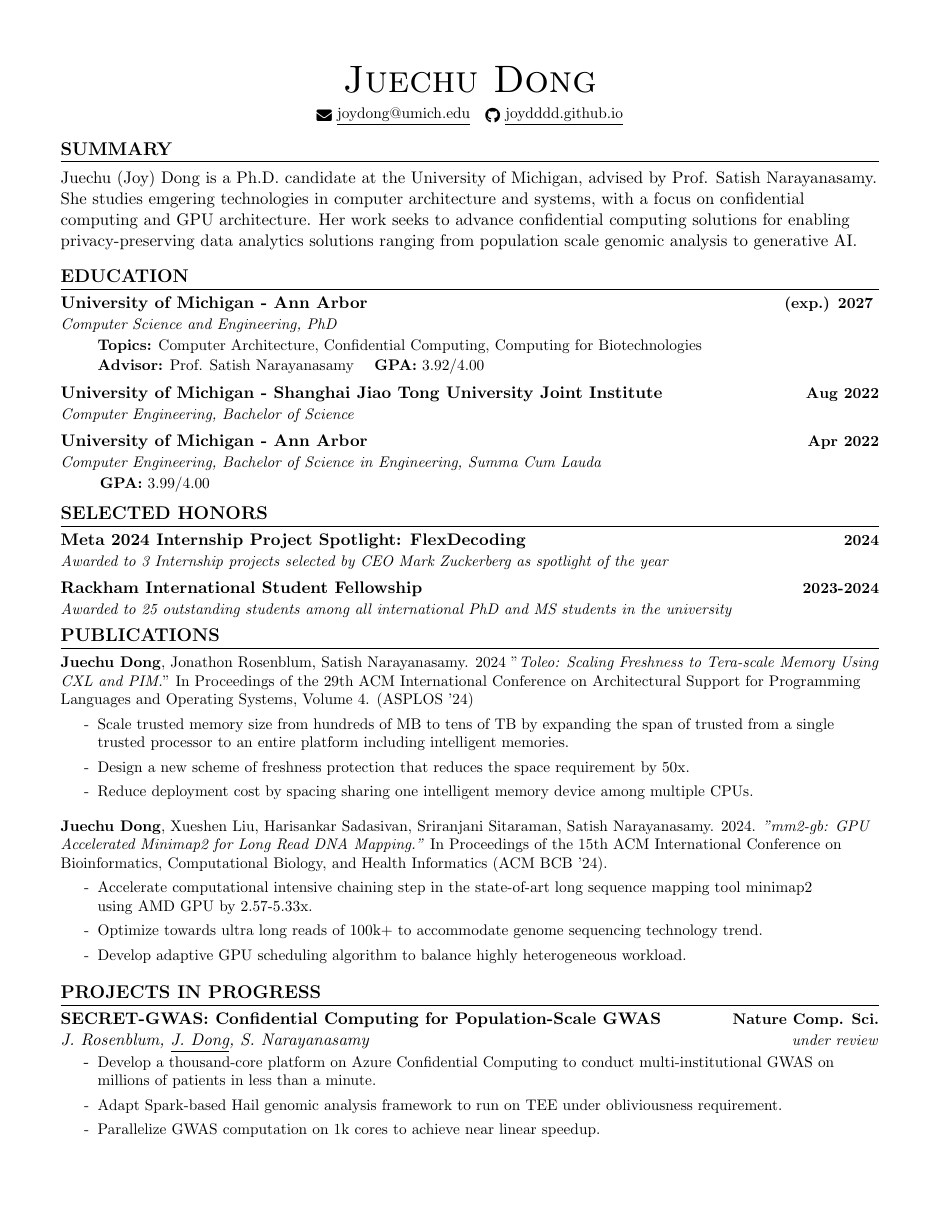
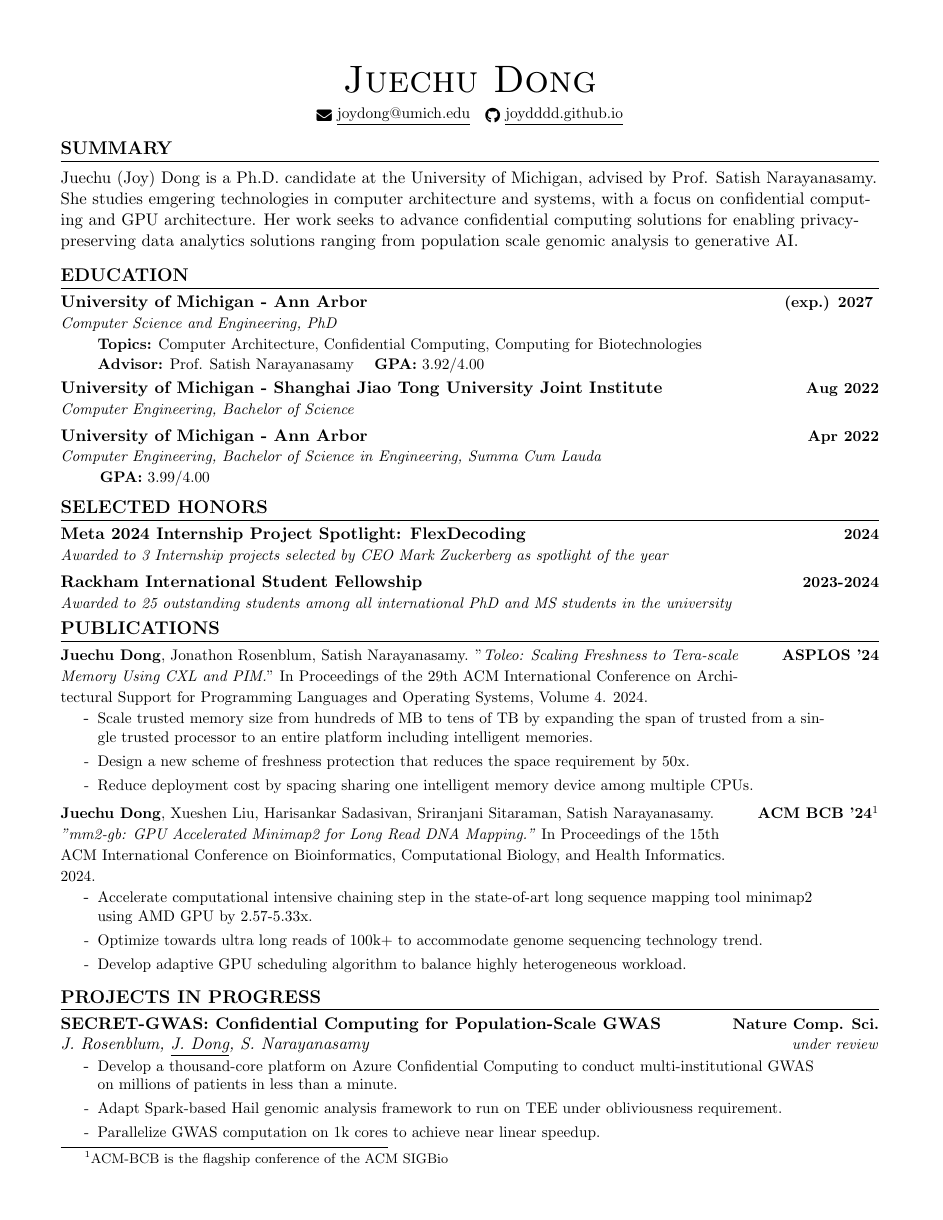
Before and after one commit to joydddd/CV, a LaTeX document (main.tex, which reads Sections/publication.tex): page 1 of 2. Compiled offline with pdfLaTeX.

Commit message:
Update Paper Conference

```diff
--- a/Sections/publication.tex
+++ b/Sections/publication.tex
@@ -3,7 +3,7 @@
     \resumePubListStart
         % Project 1
         \pubItem
-        {\textbf{Juechu Dong}, Jonathon Rosenblum, Satish Narayanasamy. 2024 "\textit{Toleo: Scaling Freshness to Tera-scale Memory Using CXL and PIM.}" In Proceedings of the 29th ACM International Conference on Architectural Support for Programming Languages and Operating Systems, Volume 4. (ASPLOS '24)} % Title
+        {\textbf{Juechu Dong}, Jonathon Rosenblum, Satish Narayanasamy. "\textit{Toleo: Scaling Freshness to Tera-scale Memory Using CXL and PIM.}" In Proceedings of the 29th ACM International Conference on Architectural Support for Programming Languages and Operating Systems, Volume 4. 2024.}{ASPLOS '24} % Title
         \resumeItemListStart
         \resumeItem{Scale trusted memory size from hundreds of MB to tens of TB by expanding the span of trusted from a single trusted processor to an entire platform including intelligent memories. }
         \resumeItem{Design a new scheme of freshness protection that reduces the space requirement by 50x.}
@@ -12,7 +12,7 @@
 
         % Project 2
         \pubItem
-        {\textbf{Juechu Dong}, Xueshen Liu, Harisankar Sadasivan, Sriranjani Sitaraman, Satish Narayanasamy. 2024. \textit{"mm2-gb: GPU Accelerated Minimap2 for Long Read DNA Mapping."} In Proceedings of the 15th ACM International Conference on Bioinformatics, Computational Biology, and Health Informatics (ACM BCB '24). } % Title
+        {\textbf{Juechu Dong}, Xueshen Liu, Harisankar Sadasivan, Sriranjani Sitaraman, Satish Narayanasamy. \textit{"mm2-gb: GPU Accelerated Minimap2 for Long Read DNA Mapping."} In Proceedings of the 15th ACM International Conference on Bioinformatics, Computational Biology, and Health Informatics. 2024.  }{ACM BCB '24\footnotemark} % Title
         \resumeItemListStart
         \resumeItem{Accelerate computational intensive chaining step in the state-of-art long sequence mapping tool minimap2 using AMD GPU by 2.57-5.33x.}
         \resumeItem{Optimize towards ultra long reads of 100k+ to accommodate genome sequencing technology trend.}
@@ -20,6 +20,7 @@
         \resumeItemListEnd
 
     \resumePubListEnd
+    \footnotetext[1]{ACM-BCB is the flagship conference of the ACM SIGBio}
 
 
 \section{PROJECTS IN PROGRESS}
@@ -35,6 +36,7 @@
         \resumeItem{Adapt Spark-based Hail genomic analysis framework to run on TEE under obliviousness requirement.}
         \resumeItem{Parallelize GWAS computation on 1k cores to achieve near linear speedup.}
         \resumeItemListEnd
+        \newpage
 
         % Project 1
         \resumePaperHeading
--- a/main.tex
+++ b/main.tex
@@ -20,6 +20,8 @@
 \usepackage{tabularx}
 \usepackage{fontawesome5}
 \usepackage{multicol}
+\usepackage{endnotes}
+\usepackage[document]{ragged2e}
 \setlength{\multicolsep}{-3.0pt}
 \setlength{\columnsep}{-1pt}
 \input{glyphtounicode}
@@ -33,7 +35,14 @@
 \addtolength{\evensidemargin}{-1.2in}
 \addtolength{\textwidth}{2.4in}
 \addtolength{\topmargin}{-1.2in}
+\addtolength{\footskip}{-5in}
 \addtolength{\textheight}{2.4in}
+
+
+\makeatletter
+\def\enoteheading{\section*{}%
+  \mbox{}\par\vskip-1.3\baselineskip\noindent\par\vskip\baselineskip}
+\makeatother
 \urlstyle{same}
 \raggedbottom
 \raggedright
@@ -56,10 +65,11 @@
   }
 }
 
-\newcommand{\pubItem}[1]{
-  \item \small{
-    {#1 \vspace{-5pt}}
-  }
+\newcommand{\pubItem}[2]{
+  \vspace{-3pt}\item
+  \begin{tabular*}{1.0\textwidth}[t]{p{.85\textwidth}@{\extracolsep{\fill}}r}
+    {\small #1} & \textbf{\small #2} \\
+  \end{tabular*}\vspace{-7pt}
 }
 
 \newcommand{\resumeSubheading}[4]{
@@ -88,7 +98,7 @@
 \newcommand{\resumeSubHeadingListStart}{\begin{itemize}[leftmargin=0.0in, label={}]}
 \newcommand{\resumeSubHeadingListEnd}{\end{itemize}}
 \newcommand{\resumeItemListStart}{\begin{itemize}[rightmargin=\dimexpr\linewidth-0.9\textwidth-\leftmargin\relax]}
-\newcommand{\resumeItemListEnd}{\end{itemize}\vspace{-3pt}}
+\newcommand{\resumeItemListEnd}{\end{itemize}\vspace{-5pt}}
 \newcommand{\resumePubListStart}{\begin{enumerate}[leftmargin=0.0in, label={}]}
 \newcommand{\resumePubListEnd}{\end{enumerate}\vspace{-12pt}}
 
```
Also changed, not shown: main.pdf, main.tex (1 more changed lines).
